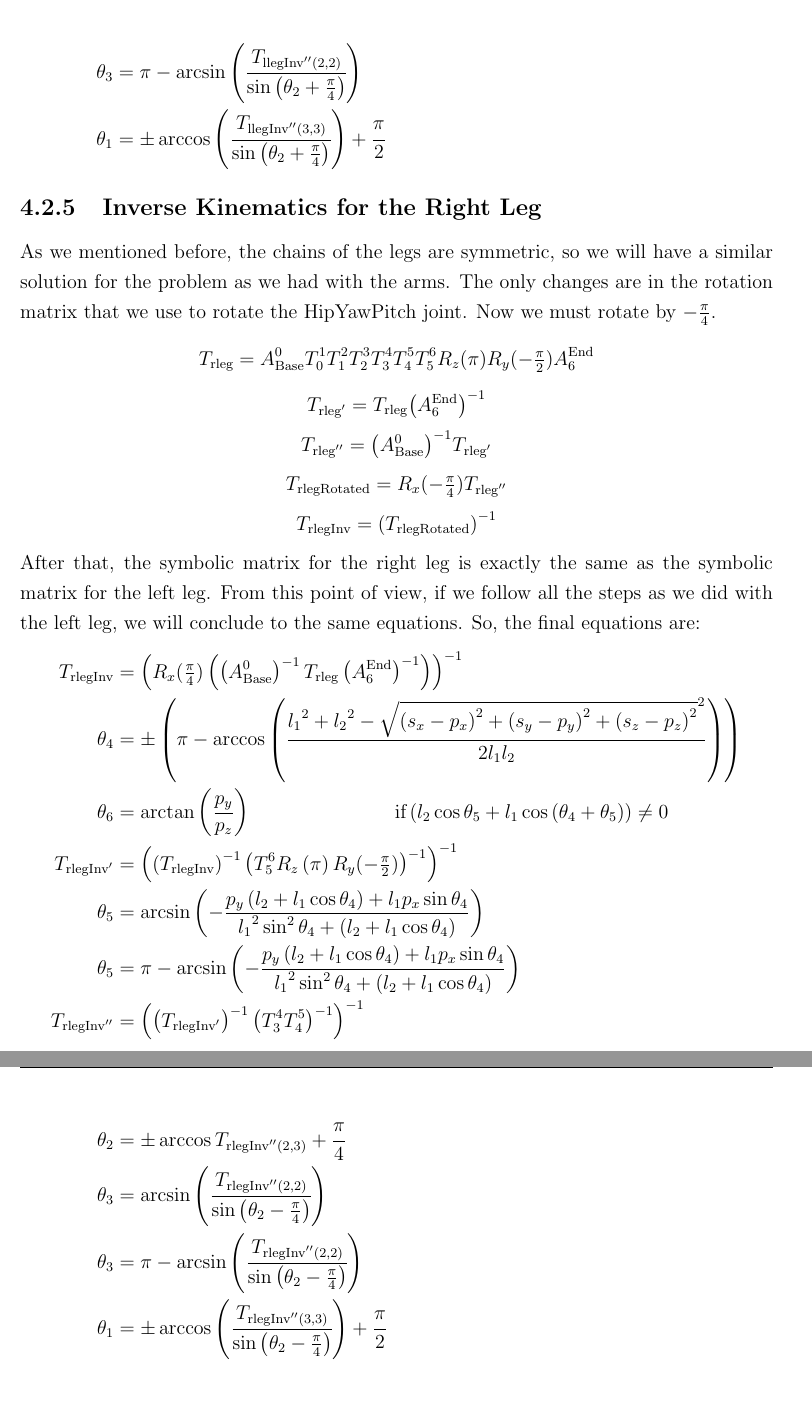
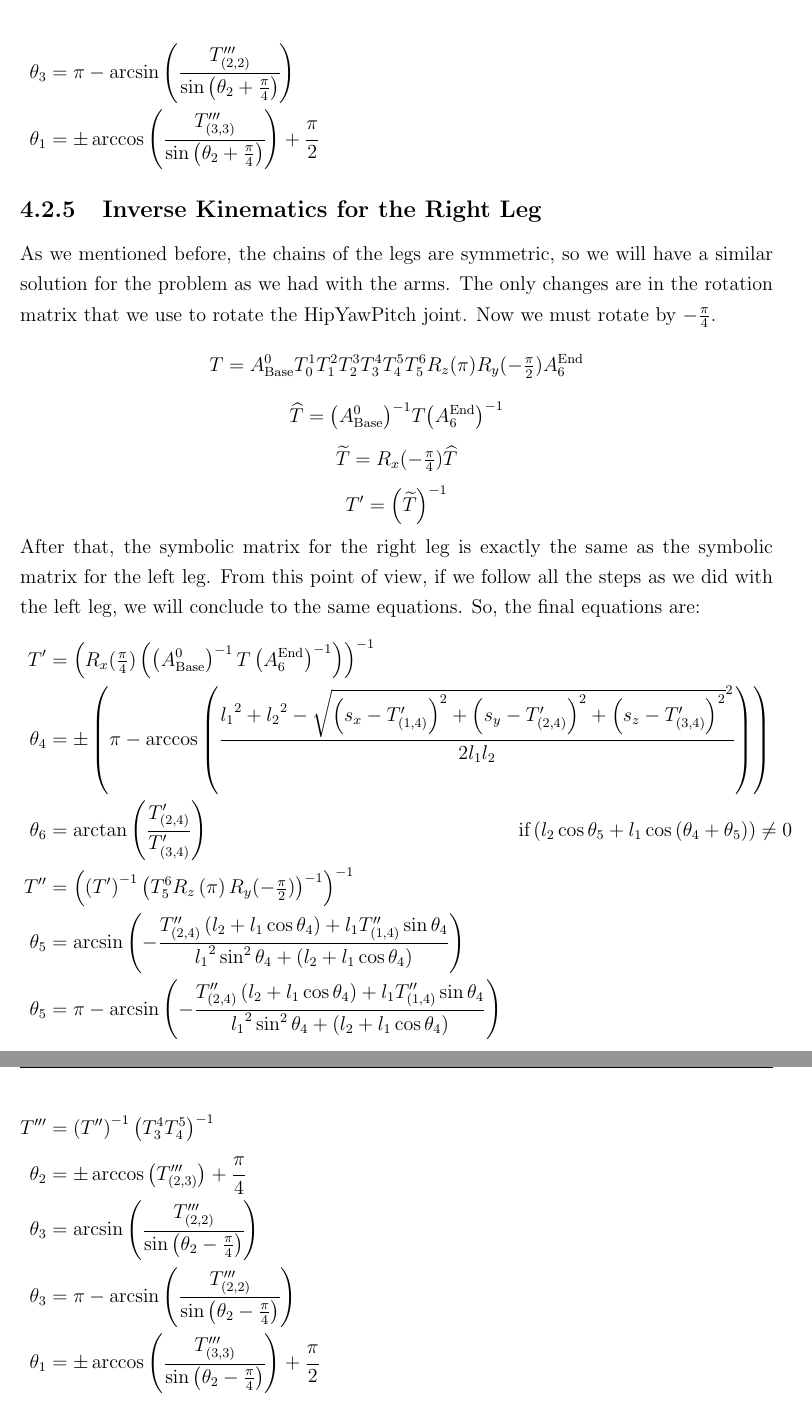
Before and after one commit to eldr4d/MyThesis, a LaTeX thesis (thesis.tex, which reads Chapter5/tex.tex): two parts of pages 64 and 65 of 78, joined at a grey line, cut so that both start at the same text. Compiled offline with pdfLaTeX.

Commit message:
Fix T widehatT and widetildeT

```diff
--- a/Chapter5/tex.tex
+++ b/Chapter5/tex.tex
@@ -531 +527,0 @@ T_\text{llegInv} &= \left(R_x(\tfrac{\pi}{4})\left(\left(A^0_\text{Base}\right)^
-T_{\text{llegInv}'} &= \left(\left(T_\text{llegInv}\right)^{-1}\left(T^6_5R_z\left(\pi\right)R_y(-\tfrac{\pi}{2})\right)^{-1}\right)^{-1} \\
@@ -547,33 +547,30 @@ T_{\text{llegInv}''} &= \left(\left(T_{\text{llegInv}'}\right)^{-1}\left(T^4_3T^
 \subsection{Inverse Kinematics for the Right Leg}
 As we mentioned before, the chains of the legs are symmetric, so we will have a similar solution for the problem as we had with the arms. The only changes are in the rotation matrix that we use to rotate the HipYawPitch joint. Now we must rotate by $-\frac{\pi}{4}$.
 \[
-T_{\text{rleg}} = A^0_\text{Base}T^1_0T^2_1T^3_2T^4_3T^5_4T^6_5R_z(\pi)R_y(-\tfrac{\pi}{2})A^\text{End}_6
+T = A^0_\text{Base}T^1_0T^2_1T^3_2T^4_3T^5_4T^6_5R_z(\pi)R_y(-\tfrac{\pi}{2})A^\text{End}_6
 \]
 \[
-T_{\text{rleg}'} = T_\text{rleg}{\left(A^\text{End}_6\right)}^{-1}
+\widehat{T} = {\left(A^0_\text{Base}\right)}^{-1}T{\left(A^\text{End}_6\right)}^{-1}
 \]
 \[
-T_{\text{rleg}''} = {\left(A^0_\text{Base}\right)}^{-1}T_{\text{rleg}'}
+\widetilde{T} = R_x(-\tfrac{\pi}{4}) \widehat{T}
 \]
 \[
-T_\text{rlegRotated} = R_x(-\tfrac{\pi}{4}) T_{\text{rleg}''}
-\]
-\[
-T_\text{rlegInv} = {\left(T_\text{rlegRotated}\right)}^{-1}
+T' = {\left(\widetilde{T}\right)}^{-1}
 \]
 After that, the symbolic matrix for the right leg is exactly the same as the symbolic matrix for the left leg. From this point of view, if we follow all the steps as we did with the left leg, we will conclude to the same equations. So, the final equations are:
 \begin{align*}
-T_\text{rlegInv} &= \left(R_x(\tfrac{\pi}{4})\left(\left(A^0_\text{Base}\right)^{-1} T_\text{rleg} \left(A^\text{End}_6\right)^{-1}\right)\right)^{-1} \\
-\theta_4 &=\pm\left(\pi - \arccos\left(\frac{{l_1}^2 + {l_2}^2 - \sqrt{\left(s_x-p_x\right)^2 + \left(s_y-p_y\right)^2 + \left(s_z-p_z\right)^2}^2}{2 l_1 l_2}\right)\right) \\
-\theta_6 &= \arctan\left(\frac{p_y}{p_z}\right)\hspace{3cm}\text{if} \left(l_2\cos\theta_5 + l_1 \cos\left(\theta_4 + \theta_5\right)\right) \neq 0 \\
-T_{\text{rlegInv}'} &= \left(\left(T_\text{rlegInv}\right)^{-1}\left(T^6_5R_z\left(\pi\right)R_y(-\tfrac{\pi}{2})\right)^{-1}\right)^{-1} \\
-\theta_5 &= \arcsin\left(-\frac{p_y\left(l_2+l_1\cos\theta_4\right) + l_1p_x\sin\theta_4}{{l_1}^2\sin^2\theta_4 + \left(l_2 + l_1\cos\theta_4\right)}\right) \\
-\theta_5 &= \pi - \arcsin\left(-\frac{p_y\left(l_2+l_1\cos\theta_4\right) + l_1p_x\sin\theta_4}{{l_1}^2\sin^2\theta_4 + \left(l_2 + l_1\cos\theta_4\right)}\right)\\
-T_{\text{rlegInv}''} &= \left(\left(T_{\text{rlegInv}'}\right)^{-1}\left(T^4_3T^5_4\right)^{-1}\right)^{-1} \\
-\theta_2 &= \pm\arccos T_{\text{rlegInv}''(2,3)} + \cfrac{\pi}{4} \\
-\theta_3 &= \arcsin\left(\cfrac{T_{\text{rlegInv}''(2,2)}}{\sin\left(\theta_2 - \frac{\pi}{4}\right)}\right) \\
-\theta_3 &= \pi - \arcsin\left(\cfrac{T_{\text{rlegInv}''(2,2)}}{\sin\left(\theta_2 - \frac{\pi}{4}\right)}\right) \\
-\theta_1 &= \pm\arccos\left(\cfrac{T_{\text{rlegInv}''(3,3)}}{\sin\left(\theta_2 - \frac{\pi}{4}\right)}\right) + \cfrac{\pi}{2}
+T' &= \left(R_x(\tfrac{\pi}{4})\left(\left(A^0_\text{Base}\right)^{-1} T \left(A^\text{End}_6\right)^{-1}\right)\right)^{-1} \\
+\theta_4 &=\pm\left(\pi - \arccos\left(\frac{{l_1}^2 + {l_2}^2 - \sqrt{\left(s_x-T'_{(1,4)}\right)^2 + \left(s_y-T'_{(2,4)}\right)^2 + \left(s_z-T'_{(3,4)}\right)^2}^2}{2 l_1 l_2}\right)\right) \\
+\theta_6 &= \arctan\left(\frac{T'_{(2,4)}}{T'_{(3,4)}}\right)\hspace{6.5cm}\text{if} \left(l_2\cos\theta_5 + l_1 \cos\left(\theta_4 + \theta_5\right)\right) \neq 0 \\
+T'' &= \left(\left(T'\right)^{-1}\left(T^6_5R_z\left(\pi\right)R_y(-\tfrac{\pi}{2})\right)^{-1}\right)^{-1} \\
+\theta_5 &= \arcsin\left(-\frac{T''_{(2,4)}\left(l_2+l_1\cos\theta_4\right) + l_1T''_{(1,4)}\sin\theta_4}{{l_1}^2\sin^2\theta_4 + \left(l_2 + l_1\cos\theta_4\right)}\right) \\
+\theta_5 &= \pi - \arcsin\left(-\frac{T''_{(2,4)}\left(l_2+l_1\cos\theta_4\right) + l_1T''_{(1,4)}\sin\theta_4}{{l_1}^2\sin^2\theta_4 + \left(l_2 + l_1\cos\theta_4\right)}\right)\\
+T''' &= \left(T''\right)^{-1}\left(T^4_3T^5_4\right)^{-1} \\
+\theta_2 &= \pm\arccos\left(T'''_{(2,3)}\right) + \cfrac{\pi}{4} \\
+\theta_3 &= \arcsin\left(\cfrac{T'''_{(2,2)}}{\sin\left(\theta_2 - \frac{\pi}{4}\right)}\right) \\
+\theta_3 &= \pi - \arcsin\left(\cfrac{T'''_{(2,2)}}{\sin\left(\theta_2 - \frac{\pi}{4}\right)}\right) \\
+\theta_1 &= \pm\arccos\left(\cfrac{T'''_{(3,3)}}{\sin\left(\theta_2 - \frac{\pi}{4}\right)}\right) + \cfrac{\pi}{2}
 \end{align*}
 
 
```
Also changed, not shown: Chapter5/tex.tex (37 more changed lines).
